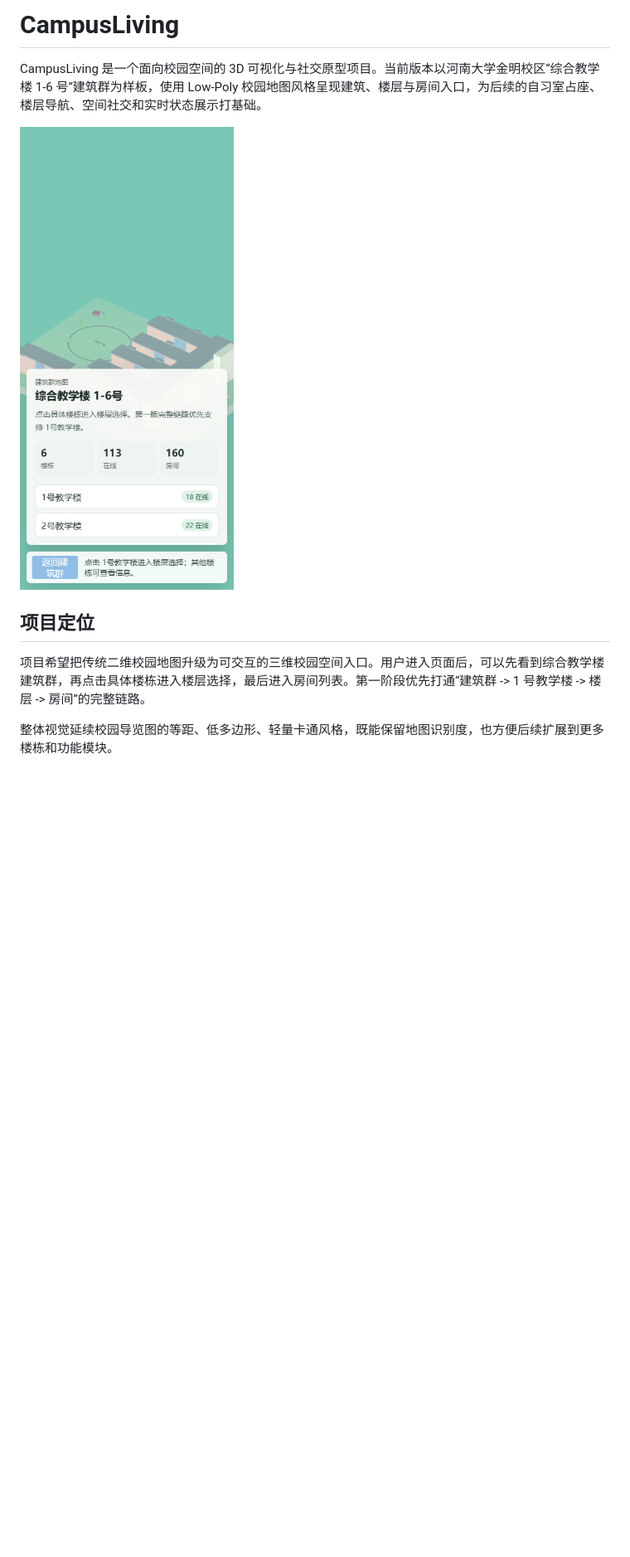
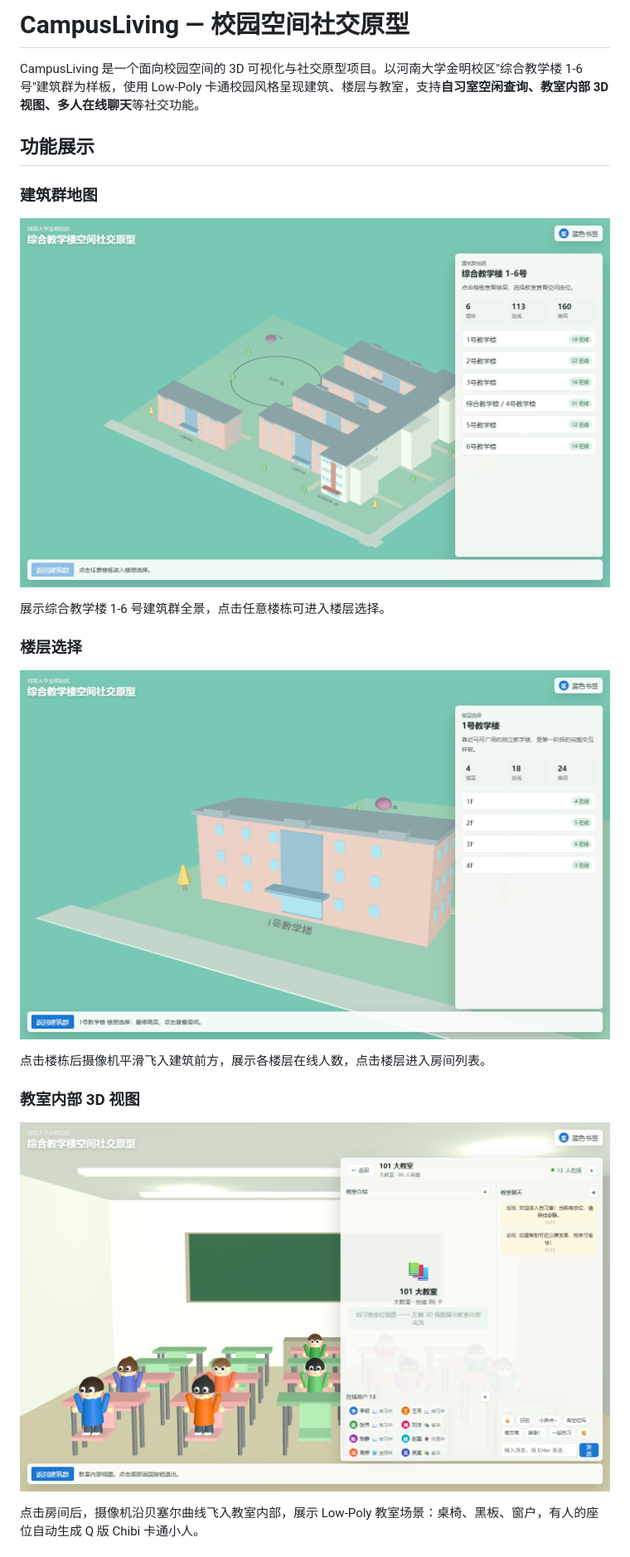
Before and after one commit to liuh1433/CampusLiving, a Markdown page: README.md, the part around the change printed below. Shown: that part at 83% size. GitHub-like rendering; pictures changed too: docs/images/campus-classroom-3d.png (added), docs/images/campus-floors.png (added), docs/images/campus-map.png (added); blank space fills up the shorter version.

```diff
--- a/README.md
+++ b/README.md
@@ -1,11 +1,24 @@
-# CampusLiving
+# CampusLiving — 校园空间社交原型
 
-CampusLiving 是一个面向校园空间的 3D 可视化与社交原型项目。当前版本以河南大学金明校区“综合教学楼 1-6 号”建筑群为样板，使用 Low-Poly 校园地图风格呈现建筑、楼层与房间入口，为后续的自习室占座、楼层导航、空间社交和实时状态展示打基础。
+CampusLiving 是一个面向校园空间的 3D 可视化与社交原型项目。以河南大学金明校区"综合教学楼 1-6 号"建筑群为样板，使用 Low-Poly 卡通校园风格呈现建筑、楼层与教室，支持**自习室空闲查询、教室内部 3D 视图、多人在线聊天**等社交功能。
 
-![CampusLiving 移动端效果图](docs/images/campusliving-mobile-preview.png)
+## 功能展示
 
-## 项目定位
+### 建筑群地图
 
-项目希望把传统二维校园地图升级为可交互的三维校园空间入口。用户进入页面后，可以先看到综合教学楼建筑群，再点击具体楼栋进入楼层选择，最后进入房间列表。第一阶段优先打通“建筑群 -> 1 号教学楼 -> 楼层 -> 房间”的完整链路。
+![建筑群地图](docs/images/campus-map.png)
 
-整体视觉延续校园导览图的等距、低多边形、轻量卡通风格，既能保留地图识别度，也方便后续扩展到更多楼栋和功能模块。
+展示综合教学楼 1-6 号建筑群全景，点击任意楼栋可进入楼层选择。
+
+### 楼层选择
+
+![楼层选择](docs/images/campus-floors.png)
+
+点击楼栋后摄像机平滑飞入建筑前方，展示各楼层在线人数，点击楼层进入房间列表。
+
+### 教室内部 3D 视图
+
+![教室内部3D](docs/images/campus-classroom-3d.png)
+
+点击房间后，摄像机沿贝塞尔曲线飞入教室内部，展示 Low-Poly 教室场景：桌椅、黑板、窗户，有人的座位自动生成 Q 版 Chibi 卡通小人。
+
```
Also changed, not shown: other parts of README.md (+41 -50 lines), docs/images/campus-classroom-chat.png (added), 3 other files.
